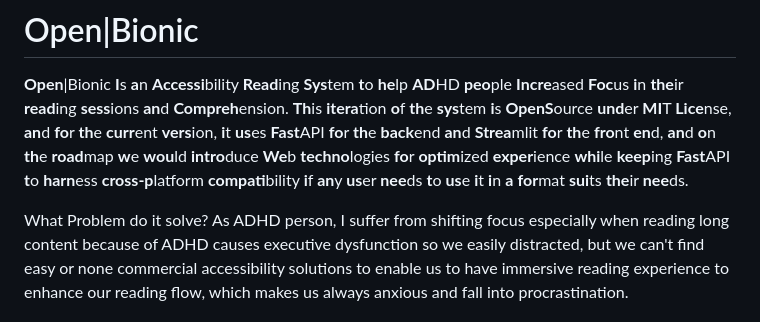
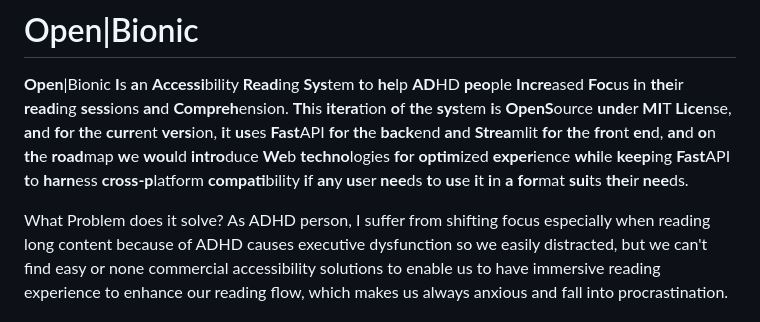
Before and after one commit to Ahmadkhaled11/Open.Bionic, a Markdown page: README.md, the part around the change. Rendered like a GitHub page.

```diff
--- a/README.md
+++ b/README.md
@@ -2,7 +2,7 @@
 
 **Open**|Bionic **I**s **a**n **Accessi**bility **Read**ing **Sys**tem **t**o **he**lp **AD**HD **peo**ple **Incre**ased **Foc**us **i**n **the**ir **read**ing **sess**ions **an**d **Compreh**ension. **Th**is **itera**tion **o**f **th**e **sys**tem **i**s **OpenS**ource **und**er **MI**T **Lice**nse, **an**d **fo**r **th**e **curr**ent **vers**ion, **i**t **us**es **Fast**API **fo**r **th**e **back**end **an**d **Strea**mlit **fo**r **th**e **fro**nt **en**d, **an**d **o**n **th**e **road**map **w**e **wou**ld **intro**duce **We**b **techno**logies **fo**r **optim**ized **exper**ience **whi**le **keep**ing **Fast**API **t**o **harn**ess **cross-p**latform **compati**bility **i**f **an**y **us**er **nee**ds **t**o **us**e **i**t **i**n **a** **for**mat **sui**ts **the**ir **nee**ds.
 
-What Problem do it solve?
+What Problem does it solve?
 As ADHD person, I suffer from shifting focus especially when reading long content because of ADHD causes executive dysfunction so we easily distracted, but we can't find easy or none commercial accessibility solutions to enable us to have immersive reading experience to enhance our reading flow, which makes us always anxious and fall into procrastination.
 
 **Th**e **Id**ea **an**d **functio**nality **anal**ysis **con**fu **b**y **@ahmed**benaw, **Th**e **Prod**uct **Mana**ger **wh**o **anal**yzed **th**e **met**hod **an**d **tes**ted **i**t **usi**ng **HTM**L, **CS**S, **an**d **Vani**lla **JavaSc**ript. **Th**ey **@Ahmadk**haled11 **to**ok **ov**er **th**e **proj**ect **t**o **cre**ate **a** **sta**ble **vers**ion **o**f **Open**|Bionic **Co**re **t**o **b**e **a**n **open-s**ource **re**po **fo**r **th**e **accessi**bility **feat**ure **aim**ed **a**t **peo**ple **wi**th **ADH**D. **Th**e **Prod**uct **Mana**ger **(AD**HD **survi**vor) **i**s **exci**ted **t**o **rele**ase **Open**|Bionicc **Co**re **an**d **beli**eves **i**t **wi**ll **b**e **a** **valu**able **to**ol **fo**r **peo**ple **wi**th **ADH**D. **Th**ey **ho**pe **th**is **wi**ll **he**lp **impr**ove **th**e **liv**es **o**f **peo**ple **wi**th **AD**HD **an**d **all**ow **th**em **t**o **lea**rn, **gro**w, **an**d **thri**ve.
```
